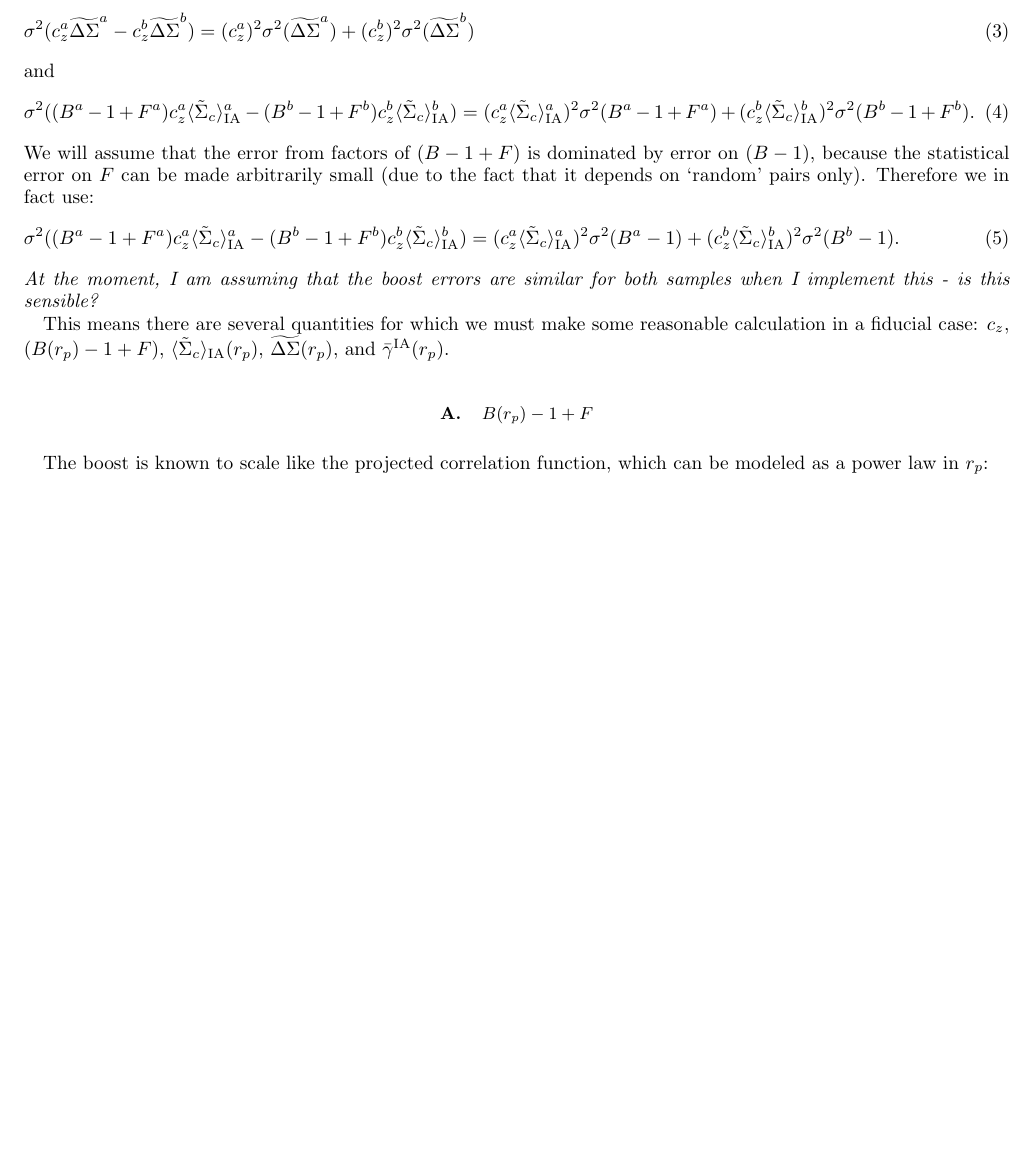
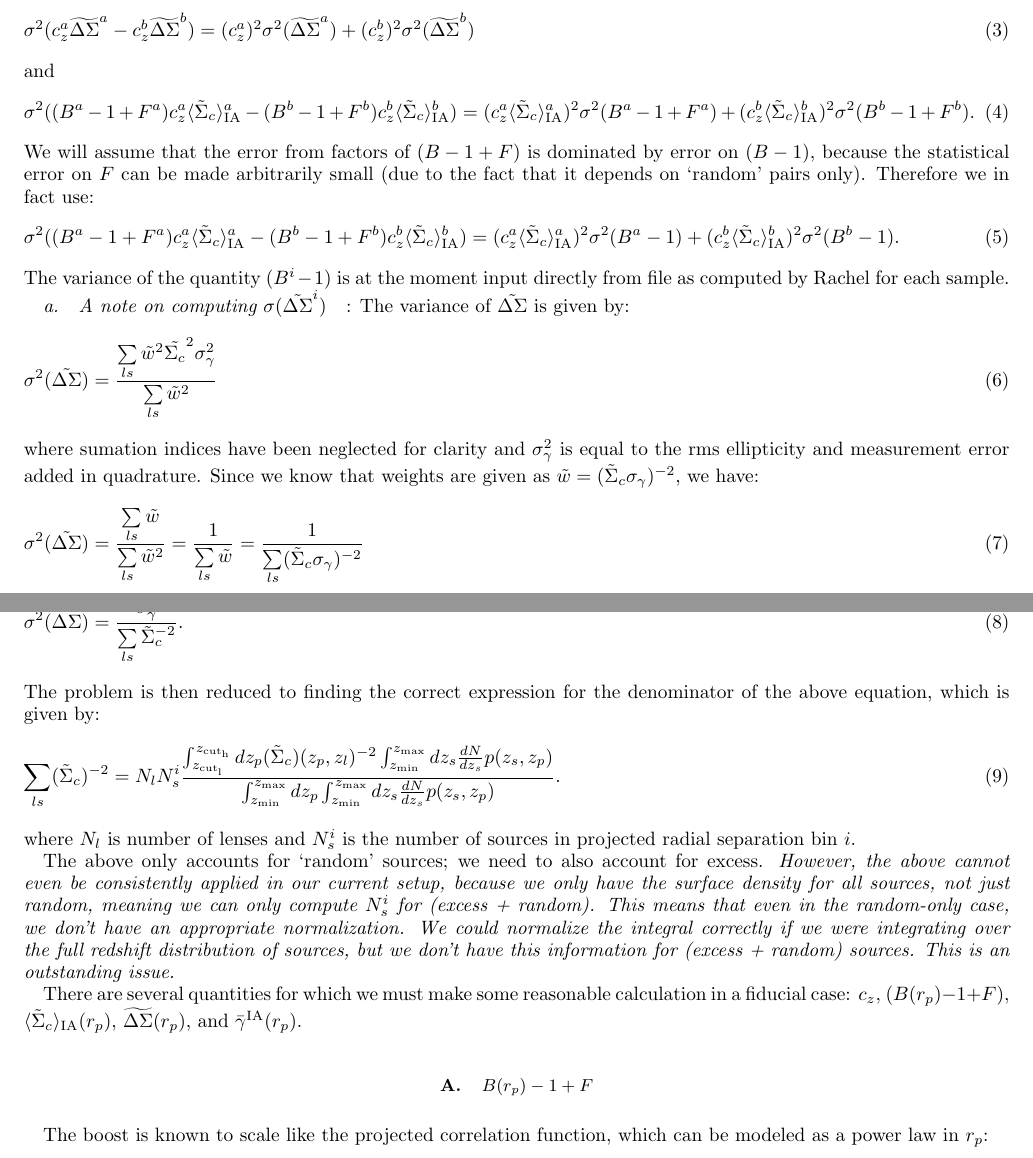
Before and after one commit to c-d-leonard/IA_GGL, a LaTeX paper (Notes/computing_Blazek_errors_newAssumption/computing_errors_newAssumption.tex): part of page 1 of 7 before the commit and two parts of pages 1 and 2 of 8 after it, the two joined at a grey line, cut so that both start at the same text, the shorter picture padded with empty space. Compiled offline with pdfLaTeX.

Commit message:
Comoving distances resolved. Computing Delta Sigma variance directly, but this is not fully correct yet (not consistent inclusion of excess + random)

```diff
--- a/Notes/computing_Blazek_errors_newAssumption/computing_errors_newAssumption.tex
+++ b/Notes/computing_Blazek_errors_newAssumption/computing_errors_newAssumption.tex
@@ -69,9 +69,34 @@ We will assume that the error from factors of $(B-1+F)$ is dominated by error on
 \sigma^2((B^a-1+F^a)c_z^a \langle \tilde{\Sigma}_c\rangle_{\rm IA}^a - (B^b-1+F^b)c_z^b \langle \tilde{\Sigma}_c\rangle_{\rm IA}^b) = (c_z^a \langle \tilde{\Sigma}_c\rangle_{\rm IA}^a)^2 \sigma^2(B^a-1) + (c_z^b \langle \tilde{\Sigma}_c\rangle_{\rm IA}^b)^2 \sigma^2(B^b-1).
 \label{sigbottom}
 \end{equation}
-{\it At the moment, I am assuming that the boost errors are similar for both samples when I implement this - is this sensible?}
+The variance of the quantity $(B^i-1)$ is at the moment input directly from file as computed by Rachel for each sample.
 
-This means there are several quantities for which we must make some reasonable calculation in a fiducial case: $c_z$, ($B(r_p)-1+F$), $\langle \tilde{\Sigma}_c\rangle_{\rm IA}(r_p)$, $\widetilde{\Delta\Sigma}(r_p)$, and $\bar{\gamma}^{\rm IA}(r_p)$.
+\paragraph{A note on computing $\sigma(\tilde{\Delta \Sigma}^i)$}:
+The variance of $\tilde{\Delta\Sigma}$ is given by:
+\begin{equation}
+\sigma^2(\tilde{\Delta\Sigma}) = \frac{\sum\limits_{ls} \tilde{w}^2 \tilde{\Sigma_c}^2 \sigma^2_\gamma}{\sum\limits_{ls} \tilde{w}^2}
+\label{varDS}
+\end{equation}
+where sumation indices have been neglected for clarity and $\sigma^2_\gamma$ is equal to the rms ellipticity and measurement error added in quadrature. Since we know that weights are given as $\tilde{w} = (\tilde{\Sigma}_c \sigma_\gamma)^{-2}$, we have:
+\begin{equation}
+\sigma^2(\tilde{\Delta\Sigma}) = \frac{\sum\limits_{ls} \tilde{w}}{\sum\limits_{ls} \tilde{w}^2} = \frac{1}{\sum\limits_{ls} \tilde{w}} = \frac{1}{\sum\limits_{ls} (\tilde{\Sigma}_c \sigma_\gamma)^{-2}}
+\label{varDS_2}
+\end{equation}
+We assume that the measurement noise, which depends on the particular lens-source pair in princple, can be pulled out of the sum along with the rms ellipticity to get:
+\begin{equation}
+\sigma^2(\tilde{\Delta\Sigma}) = \frac{\sigma^2_\gamma}{\sum\limits_{ls} \tilde{\Sigma}_c^{-2}}.
+\label{varDS_3}
+\end{equation}
+The problem is then reduced to finding the correct expression for the denominator of the above equation, which is given by:
+\begin{equation}
+\sum\limits_{ls} (\tilde{\Sigma}_c)^{-2} = N_l N_s^i \frac{\int_{z_{\rm cut_l}}^{z_{\rm cut_h}} dz_p (\tilde{\Sigma}_c)(z_p, z_l)^{-2} \int_{z_{\rm min}}^{z_{\rm max}} dz_s \frac{dN}{dz_s}p(z_s, z_p)}{ \int_{z_{\rm min}}^{z_{\rm max}} dz_p \int_{z_{\rm min}}^{z_{\rm max}} dz_s \frac{dN}{dz_s}p(z_s, z_p)}.
+\label{sum_varDS}
+\end{equation}
+where $N_l$ is number of lenses and $N_s^i$ is the number of sources in projected radial separation bin $i$.
+
+The above only accounts for `random' sources; we need to also account for excess. {\it However, the above cannot even be consistently applied in our current setup, because we only have the surface density for all sources, not just random, meaning we can only compute $N_s^i$ for (excess + random). This means that even in the random-only case, we don't have an appropriate normalization. We could normalize the integral correctly if we were integrating over the full redshift distribution of sources, but we don't have this information for (excess + random) sources. This is an outstanding issue.}
+
+There are several quantities for which we must make some reasonable calculation in a fiducial case: $c_z$, ($B(r_p)-1+F$), $\langle \tilde{\Sigma}_c\rangle_{\rm IA}(r_p)$, $\widetilde{\Delta\Sigma}(r_p)$, and $\bar{\gamma}^{\rm IA}(r_p)$.
 
 \subsection{$B(r_p)-1+F$}
 
```
Also changed, not shown: Notes/computing_Blazek_errors_newAssumption/computing_errors_newAssumption.pdf (deleted), Notes/computing_Blazek_errors_newAssumption/computing_errors_newAssumption.tex (2 more changed lines), 9 other files.
